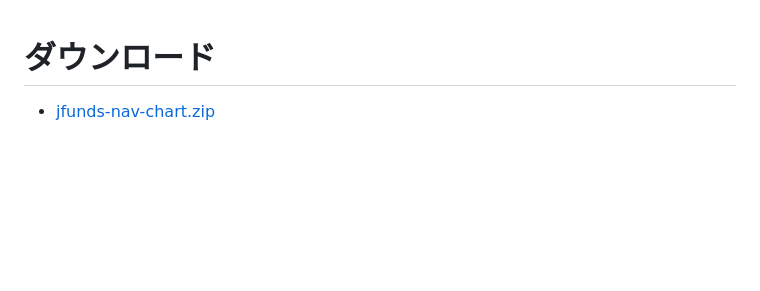
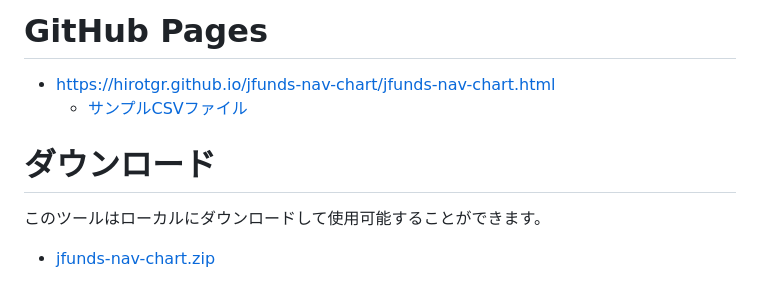
Before and after one commit to hirotgr/jfunds-nav-chart, a Markdown page: README.md, the part around the change. Rendered like a GitHub page; blank space fills up the shorter version.

```diff
--- a/README.md
+++ b/README.md
@@ -1,4 +1,12 @@
+
+# GitHub Pages
+
+* https://hirotgr.github.io/jfunds-nav-chart/jfunds-nav-chart.html
+  * [サンプルCSVファイル](https://raw.githubusercontent.com/hirotgr/jfunds-nav-chart/main/sample-csv.zip)
+
 # ダウンロード
+
+このツールはローカルにダウンロードして使用可能することができます。
 
 * [jfunds-nav-chart.zip](https://raw.githubusercontent.com/hirotgr/jfunds-nav-chart/main/jfunds-nav-chart.zip)
 
```
